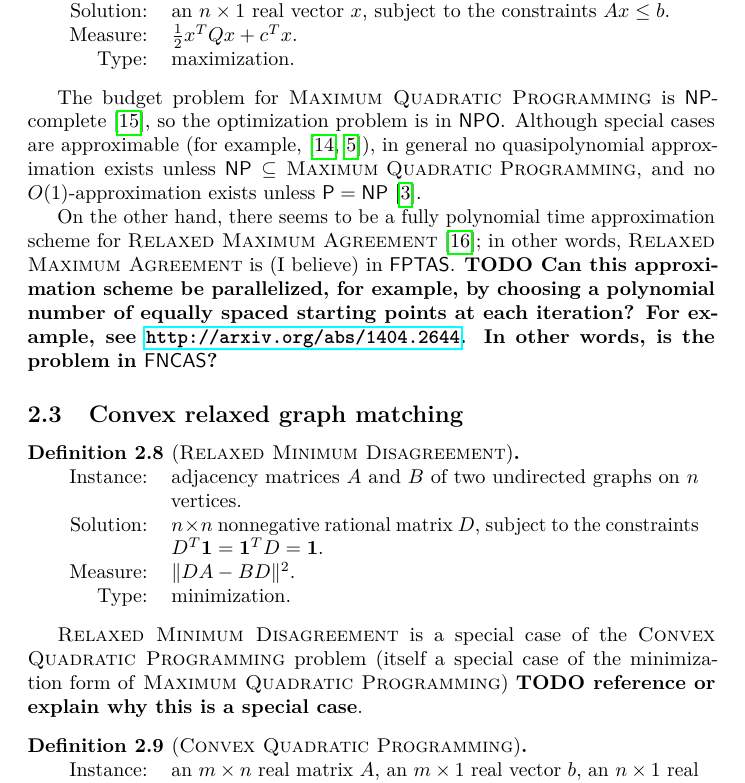
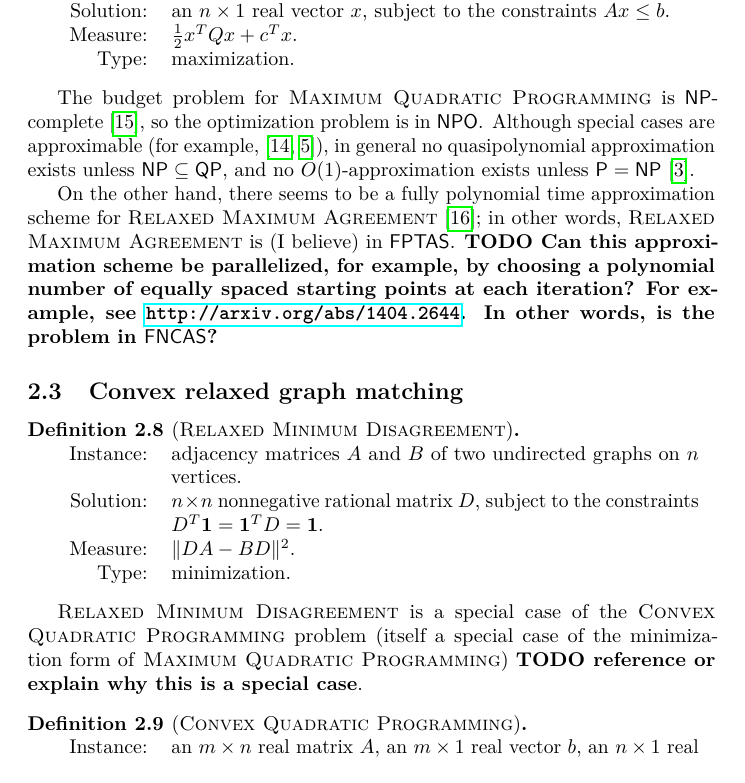
Before and after one commit to jfinkels/graphmatching, a LaTeX document (graphmatching.tex): part of page 5 of 10, cut so that both start at the same text. Compiled offline with pdfLaTeX.

Commit message:
Fixes overriding use of \QP

```diff
--- a/graphmatching.tex
+++ b/graphmatching.tex
@@ -101,7 +101,7 @@
 \newcommand{\RMD}{\textsc{Relaxed Minimum Disagreement}}
 \newcommand{\RMA}{\textsc{Relaxed Maximum Agreement}}
 \newcommand{\MQA}{\textsc{Maximum Quadratic Assignment}}
-\renewcommand{\QP}{\textsc{Maximum Quadratic Programming}}
+\newcommand{\MQP}{\textsc{Maximum Quadratic Programming}}
 \newcommand{\CQP}{\textsc{Convex Quadratic Programming}}
 \DeclareMathOperator{\tr}{tr}
 \DeclareMathOperator{\agr}{agr}
@@ -301,7 +301,7 @@ As stated in the previous section, \MD{} and \MA{} are equivalent, so it suffice
   \end{tabular}
 \end{definition}
 
-The budget problem for \QP{} is $\NP$-complete \autocite{vavasis90}, so the optimization problem is in $\NPO$.
+The budget problem for \MQP{} is $\NP$-complete \autocite{vavasis90}, so the optimization problem is in $\NPO$.
 Although special cases are approximable (for example, \autocite{vavasis92, fly98}), in general no quasipolynomial approximation exists unless $\NP \subseteq \QP$, and no $O(1)$-approximation exists unless $\P = \NP$ \autocite{br95}.
 
 On the other hand, there seems to be a fully polynomial time approximation scheme for \RMA{} \autocite{v14}; in other words, \RMA{} is (I believe) in $\FPTAS$.
@@ -322,7 +322,7 @@ On the other hand, there seems to be a fully polynomial time approximation schem
   \end{tabular}
 \end{definition}
 
-\RMD{} is a special case of the \CQP{} problem (itself a special case of the minimization form of \QP{}) \todo{reference or explain why this is a special case}.
+\RMD{} is a special case of the \CQP{} problem (itself a special case of the minimization form of \MQP{}) \todo{reference or explain why this is a special case}.
 
 \begin{definition}[\CQP{}]
   \mbox{}
```
Also changed, not shown: graphmatching.tex (4 more changed lines).
